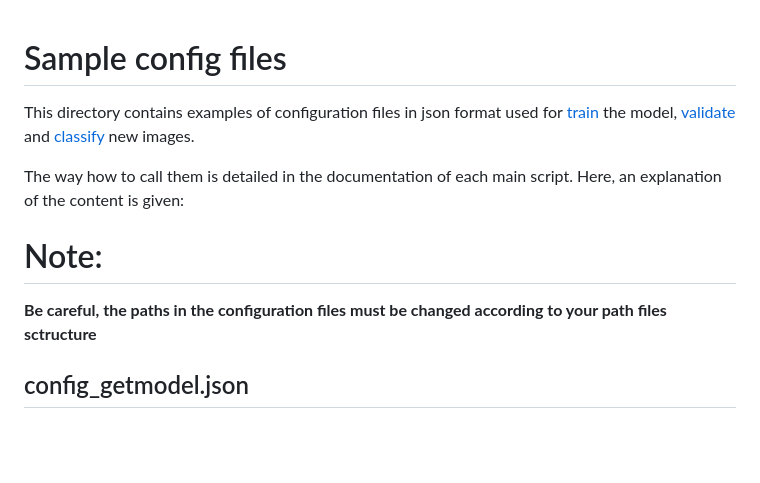
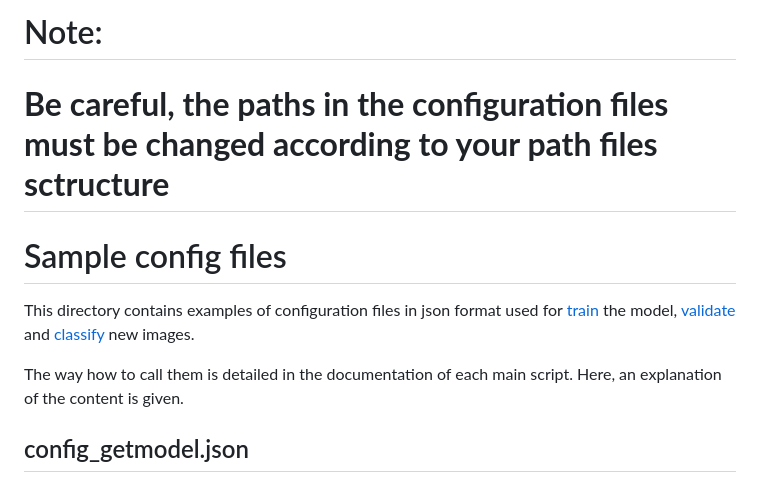
Before and after one commit to cloudprisma/prisma-cloud_mask, a Markdown page: configuration_files/README.md, the part around the change. Rendered like a GitHub page; blank space fills up the shorter version.

```diff
--- a/configuration_files/README.md
+++ b/configuration_files/README.md
@@ -1,3 +1,7 @@
+# Note:
+# **Be careful, the paths in the configuration files must be changed according to your path files sctructure**
+
+
 # Sample config files
 
 This directory contains examples of configuration files in json format
@@ -5,10 +9,8 @@ used for [train](#config_getmodeljson) the model, [validate](#config_getvaljson)
 and [classify](#config_getclassicationjson) new images.
 
 The way how to call them is detailed in the documentation of each main
-script. Here, an explanation of the content is given:
+script. Here, an explanation of the content is given.
 
-# Note:
-**Be careful, the paths in the configuration files must be changed according to your path files sctructure**
 
 ## config_getmodel.json
 
```
